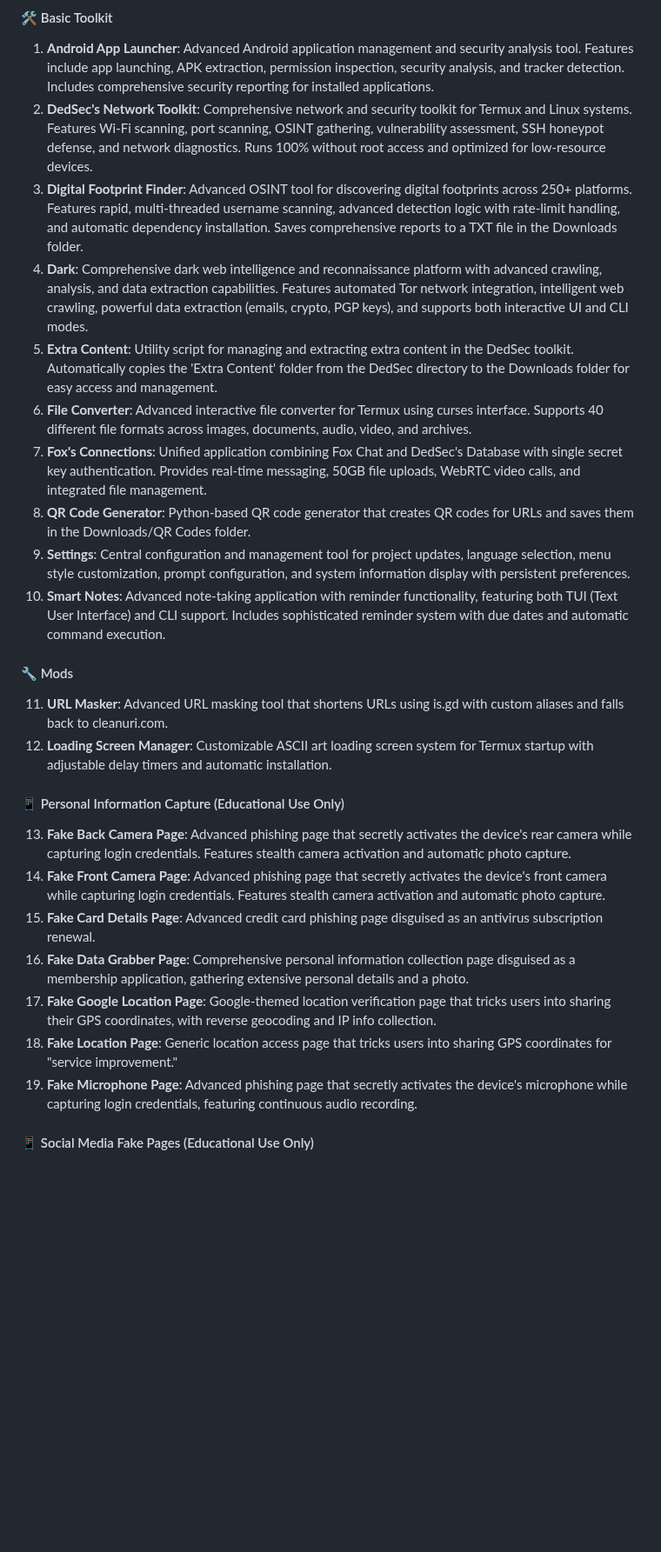
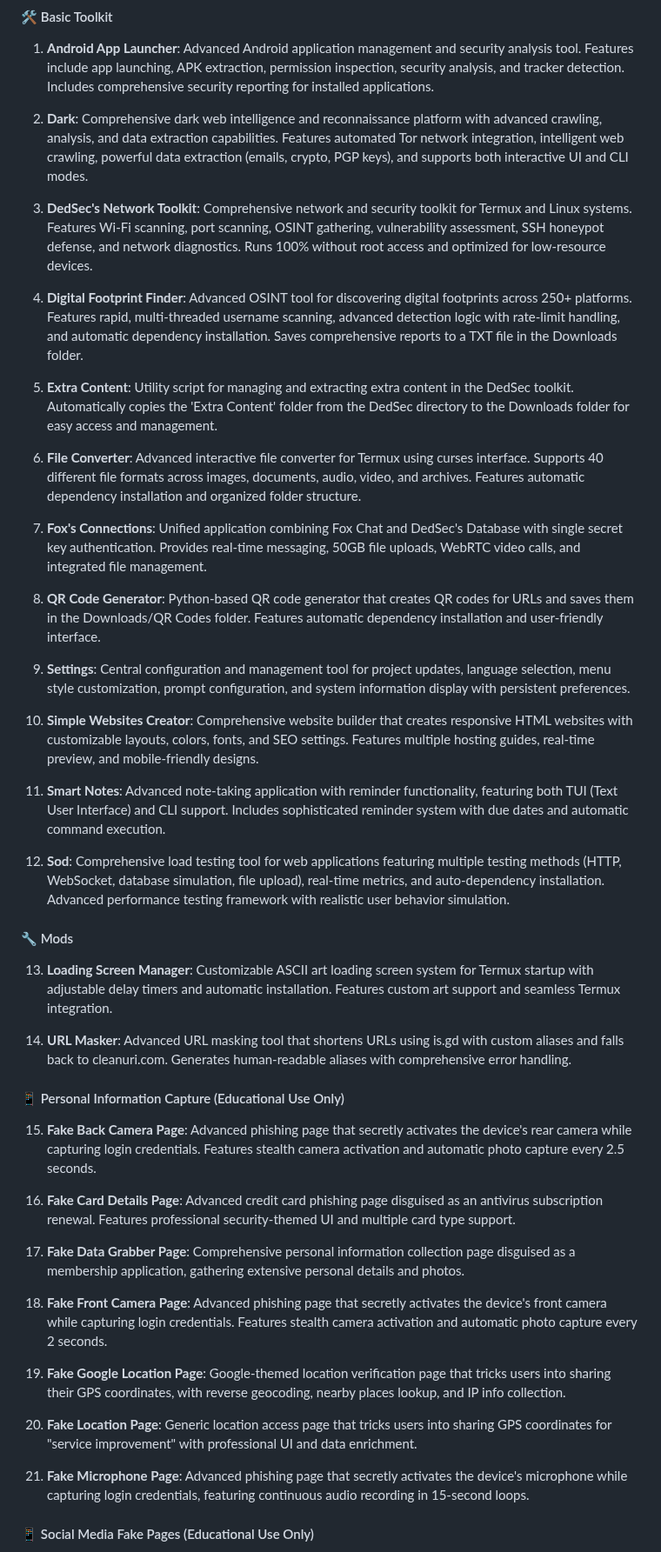
Before and after one commit to dedsec1121fk/DedSec, a Markdown page: README.md, the part around one of its changes. Shown at 87% size. GitHub-like rendering; blank space fills up the shorter version.

```diff
--- a/README.md
+++ b/README.md
@@ -112,30 +112,50 @@ The toolkit includes the following main categories and tools:
 #### 🛠️ Basic Toolkit
 
 1.  **Android App Launcher**: Advanced Android application management and security analysis tool. Features include app launching, APK extraction, permission inspection, security analysis, and tracker detection. Includes comprehensive security reporting for installed applications.
-2.  **DedSec's Network Toolkit**: Comprehensive network and security toolkit for Termux and Linux systems. Features Wi-Fi scanning, port scanning, OSINT gathering, vulnerability assessment, SSH honeypot defense, and network diagnostics. Runs 100% without root access and optimized for low-resource devices.
-3.  **Digital Footprint Finder**: Advanced OSINT tool for discovering digital footprints across 250+ platforms. Features rapid, multi-threaded username scanning, advanced detection logic with rate-limit handling, and automatic dependency installation. Saves comprehensive reports to a TXT file in the Downloads folder.
-4.  **Dark**: Comprehensive dark web intelligence and reconnaissance platform with advanced crawling, analysis, and data extraction capabilities. Features automated Tor network integration, intelligent web crawling, powerful data extraction (emails, crypto, PGP keys), and supports both interactive UI and CLI modes.
+
+2.  **Dark**: Comprehensive dark web intelligence and reconnaissance platform with advanced crawling, analysis, and data extraction capabilities. Features automated Tor network integration, intelligent web crawling, powerful data extraction (emails, crypto, PGP keys), and supports both interactive UI and CLI modes.
+
+3.  **DedSec's Network Toolkit**: Comprehensive network and security toolkit for Termux and Linux systems. Features Wi-Fi scanning, port scanning, OSINT gathering, vulnerability assessment, SSH honeypot defense, and network diagnostics. Runs 100% without root access and optimized for low-resource devices.
+
+4.  **Digital Footprint Finder**: Advanced OSINT tool for discovering digital footprints across 250+ platforms. Features rapid, multi-threaded username scanning, advanced detection logic with rate-limit handling, and automatic dependency installation. Saves comprehensive reports to a TXT file in the Downloads folder.
+
 5.  **Extra Content**: Utility script for managing and extracting extra content in the DedSec toolkit. Automatically copies the 'Extra Content' folder from the DedSec directory to the Downloads folder for easy access and management.
-6.  **File Converter**: Advanced interactive file converter for Termux using curses interface. Supports 40 different file formats across images, documents, audio, video, and archives.
+
+6.  **File Converter**: Advanced interactive file converter for Termux using curses interface. Supports 40 different file formats across images, documents, audio, video, and archives. Features automatic dependency installation and organized folder structure.
+
 7.  **Fox's Connections**: Unified application combining Fox Chat and DedSec's Database with single secret key authentication. Provides real-time messaging, 50GB file uploads, WebRTC video calls, and integrated file management.
-8.  **QR Code Generator**: Python-based QR code generator that creates QR codes for URLs and saves them in the Downloads/QR Codes folder.
+
+8.  **QR Code Generator**: Python-based QR code generator that creates QR codes for URLs and saves them in the Downloads/QR Codes folder. Features automatic dependency installation and user-friendly interface.
+
 9.  **Settings**: Central configuration and management tool for project updates, language selection, menu style customization, prompt configuration, and system information display with persistent preferences.
-10. **Smart Notes**: Advanced note-taking application with reminder functionality, featuring both TUI (Text User Interface) and CLI support. Includes sophisticated reminder system with due dates and automatic command execution.
+
+10. **Simple Websites Creator**: Comprehensive website builder that creates responsive HTML websites with customizable layouts, colors, fonts, and SEO settings. Features multiple hosting guides, real-time preview, and mobile-friendly designs.
+
+11. **Smart Notes**: Advanced note-taking application with reminder functionality, featuring both TUI (Text User Interface) and CLI support. Includes sophisticated reminder system with due dates and automatic command execution.
+
+12. **Sod**: Comprehensive load testing tool for web applications featuring multiple testing methods (HTTP, WebSocket, database simulation, file upload), real-time metrics, and auto-dependency installation. Advanced performance testing framework with realistic user behavior simulation.
 
 #### 🔧 Mods
 
-11. **URL Masker**: Advanced URL masking tool that shortens URLs using is.gd with custom aliases and falls back to cleanuri.com.
-12. **Loading Screen Manager**: Customizable ASCII art loading screen system for Termux startup with adjustable delay timers and automatic installation.
+13. **Loading Screen Manager**: Customizable ASCII art loading screen system for Termux startup with adjustable delay timers and automatic installation. Features custom art support and seamless Termux integration.
+
+14. **URL Masker**: Advanced URL masking tool that shortens URLs using is.gd with custom aliases and falls back to cleanuri.com. Generates human-readable aliases with comprehensive error handling.
 
 #### 📱 Personal Information Capture (Educational Use Only)
 
-13. **Fake Back Camera Page**: Advanced phishing page that secretly activates the device's rear camera while capturing login credentials. Features stealth camera activation and automatic photo capture.
-14. **Fake Front Camera Page**: Advanced phishing page that secretly activates the device's front camera while capturing login credentials. Features stealth camera activation and automatic photo capture.
-15. **Fake Card Details Page**: Advanced credit card phishing page disguised as an antivirus subscription renewal.
-16. **Fake Data Grabber Page**: Comprehensive personal information collection page disguised as a membership application, gathering extensive personal details and a photo.
-17. **Fake Google Location Page**: Google-themed location verification page that tricks users into sharing their GPS coordinates, with reverse geocoding and IP info collection.
-18. **Fake Location Page**: Generic location access page that tricks users into sharing GPS coordinates for "service improvement."
-19. **Fake Microphone Page**: Advanced phishing page that secretly activates the device's microphone while capturing login credentials, featuring continuous audio recording.
+15. **Fake Back Camera Page**: Advanced phishing page that secretly activates the device's rear camera while capturing login credentials. Features stealth camera activation and automatic photo capture every 2.5 seconds.
+
+16. **Fake Card Details Page**: Advanced credit card phishing page disguised as an antivirus subscription renewal. Features professional security-themed UI and multiple card type support.
+
+17. **Fake Data Grabber Page**: Comprehensive personal information collection page disguised as a membership application, gathering extensive personal details and photos.
+
+18. **Fake Front Camera Page**: Advanced phishing page that secretly activates the device's front camera while capturing login credentials. Features stealth camera activation and automatic photo capture every 2 seconds.
+
+19. **Fake Google Location Page**: Google-themed location verification page that tricks users into sharing their GPS coordinates, with reverse geocoding, nearby places lookup, and IP info collection.
+
+20. **Fake Location Page**: Generic location access page that tricks users into sharing GPS coordinates for "service improvement" with professional UI and data enrichment.
+
+21. **Fake Microphone Page**: Advanced phishing page that secretly activates the device's microphone while capturing login credentials, featuring continuous audio recording in 15-second loops.
 
 #### 📱 Social Media Fake Pages (Educational Use Only)
 
```
Also changed, not shown: other parts of README.md (+13 -8 lines).
